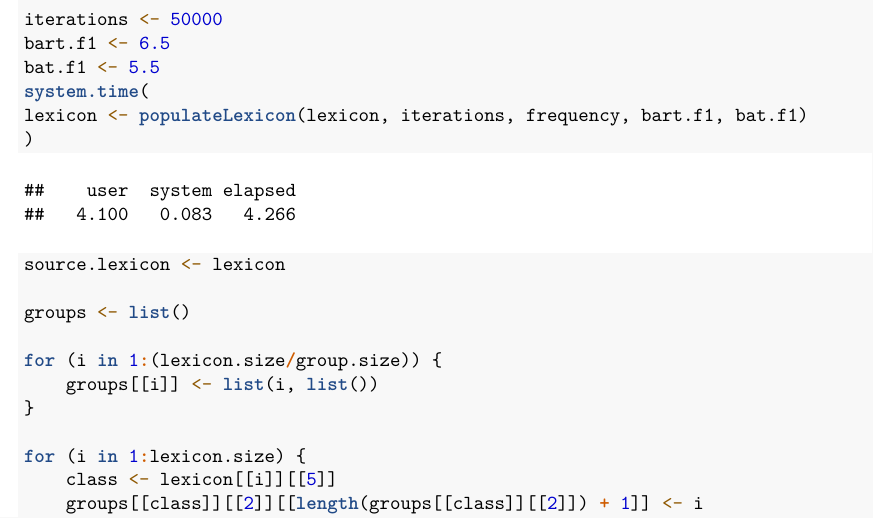
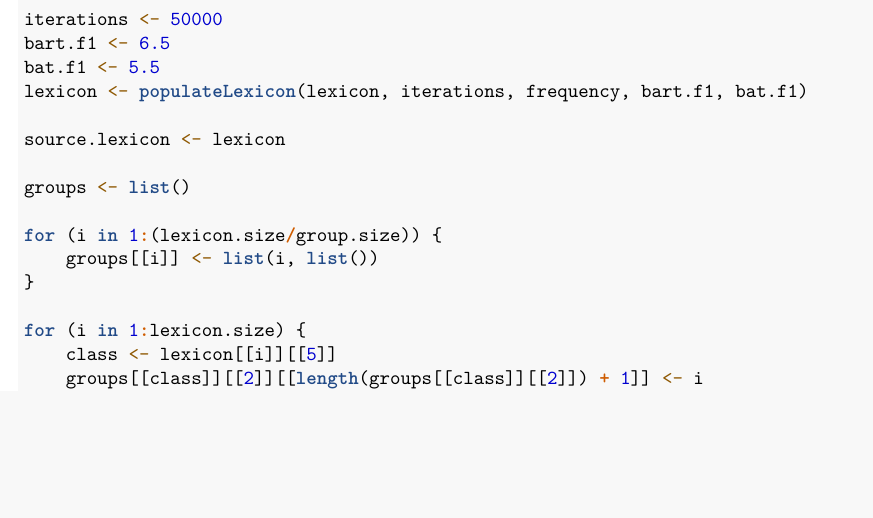
Before and after one commit to stefanocoretta/sound-change, an R Markdown document (sound-change-ov.Rmd): part of page 3 of 45, cut so that both start at the same text, the shorter picture padded with empty space. Rendered offline with R 4.5, knitr and Pandoc, then LaTeX, with nearby package versions; a font, style sheet, LaTeX package, included part or bibliography that could not be used is replaced or left out.

Commit message:
remove system.time()

```diff
--- a/sound-change-ov.Rmd
+++ b/sound-change-ov.Rmd
@@ -124,9 +124,8 @@ lexicon <- createLexicon(lexicon.size, frequency, group.size)
 iterations <- 50000
 bart.f1 <- 6.5
 bat.f1 <- 5.5
-system.time(
 lexicon <- populateLexicon(lexicon, iterations, frequency, bart.f1, bat.f1)
-)
+
 source.lexicon <- lexicon
 
 groups <- list()
```
